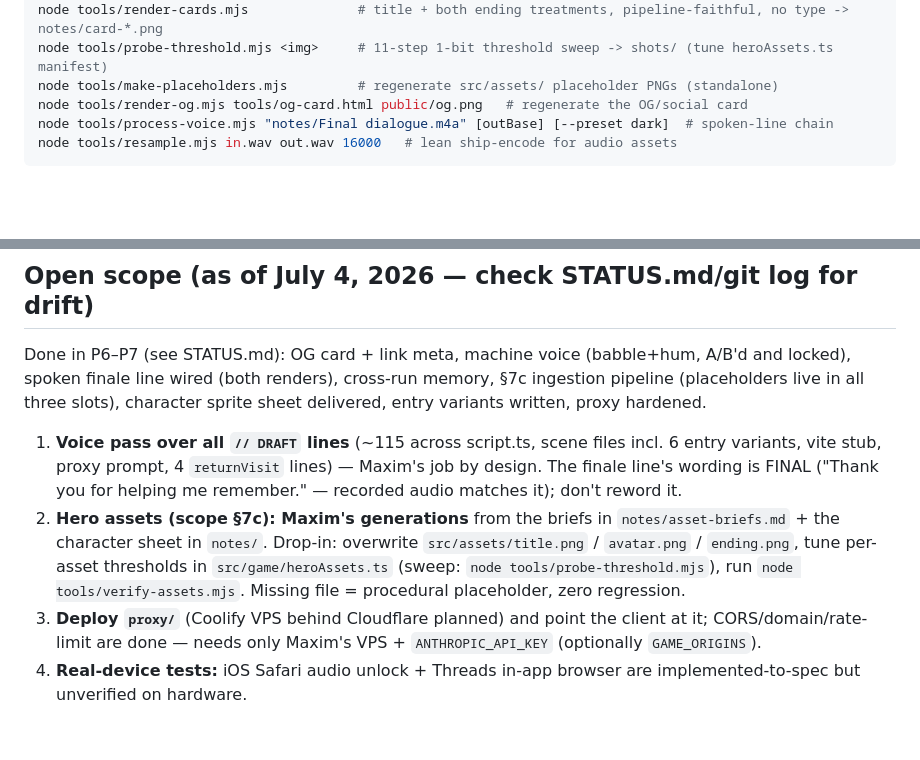
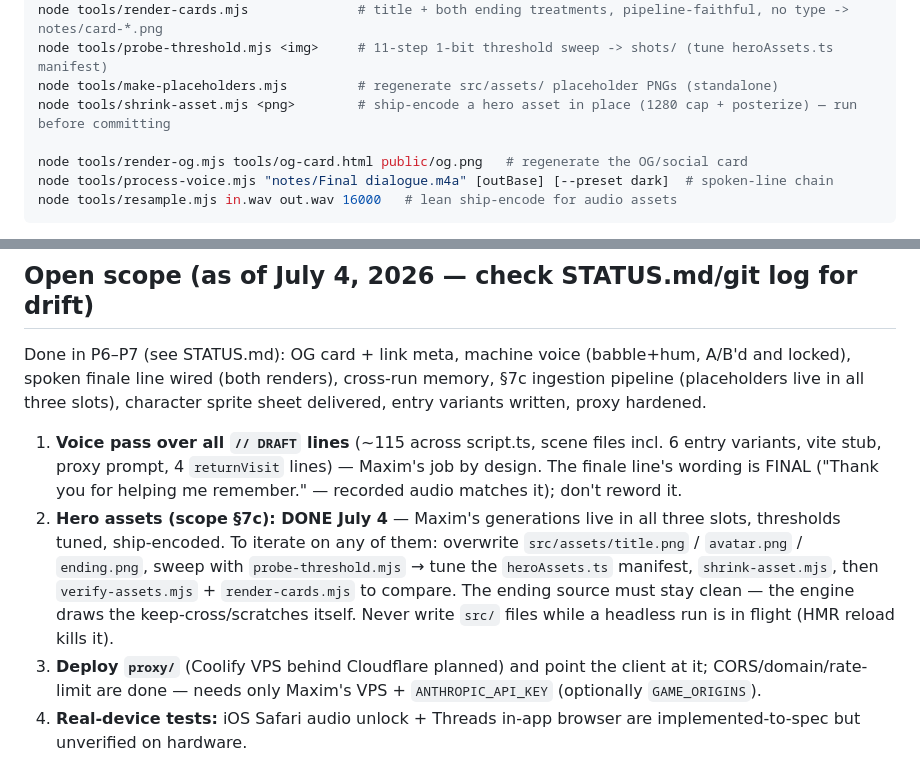
Before and after one commit to maximstark/the-kind-machine, a Markdown page: CLAUDE.md, 2 parts joined by grey strips. Drawn GitHub-style; blank space fills up the shorter version.

```diff
--- a/CLAUDE.md
+++ b/CLAUDE.md
@@ -18,6 +18,8 @@ node tools/render-character.mjs          # wanderer sprite sheet -> notes/charac
 node tools/render-cards.mjs              # title + both ending treatments, pipeline-faithful, no type -> notes/card-*.png
 node tools/probe-threshold.mjs <img>     # 11-step 1-bit threshold sweep -> shots/ (tune heroAssets.ts manifest)
 node tools/make-placeholders.mjs         # regenerate src/assets/ placeholder PNGs (standalone)
+node tools/shrink-asset.mjs <png>        # ship-encode a hero asset in place (1280 cap + posterize) — run before committing
+
 node tools/render-og.mjs tools/og-card.html public/og.png   # regenerate the OG/social card
 node tools/process-voice.mjs "notes/Final dialogue.m4a" [outBase] [--preset dark]  # spoken-line chain
 node tools/resample.mjs in.wav out.wav 16000   # lean ship-encode for audio assets
@@ -58,7 +60,7 @@ All verification is headless (Playwright, `channel: 'chrome'` — nothing opens
 Done in P6–P7 (see STATUS.md): OG card + link meta, machine voice (babble+hum, A/B'd and locked), spoken finale line wired (both renders), cross-run memory, §7c ingestion pipeline (placeholders live in all three slots), character sprite sheet delivered, entry variants written, proxy hardened.
 
 1. **Voice pass over all `// DRAFT` lines** (~115 across script.ts, scene files incl. 6 entry variants, vite stub, proxy prompt, 4 `returnVisit` lines) — Maxim's job by design. The finale line's wording is FINAL ("Thank you for helping me remember." — recorded audio matches it); don't reword it.
-2. **Hero assets (scope §7c): Maxim's generations** from the briefs in `notes/asset-briefs.md` + the character sheet in `notes/`. Drop-in: overwrite `src/assets/title.png` / `avatar.png` / `ending.png`, tune per-asset thresholds in `src/game/heroAssets.ts` (sweep: `node tools/probe-threshold.mjs`), run `node tools/verify-assets.mjs`. Missing file = procedural placeholder, zero regression.
+2. **Hero assets (scope §7c): DONE July 4** — Maxim's generations live in all three slots, thresholds tuned, ship-encoded. To iterate on any of them: overwrite `src/assets/title.png` / `avatar.png` / `ending.png`, sweep with `probe-threshold.mjs` → tune the `heroAssets.ts` manifest, `shrink-asset.mjs`, then `verify-assets.mjs` + `render-cards.mjs` to compare. The ending source must stay clean — the engine draws the keep-cross/scratches itself. Never write `src/` files while a headless run is in flight (HMR reload kills it).
 3. **Deploy `proxy/`** (Coolify VPS behind Cloudflare planned) and point the client at it; CORS/domain/rate-limit are done — needs only Maxim's VPS + `ANTHROPIC_API_KEY` (optionally `GAME_ORIGINS`).
 4. **Real-device tests:** iOS Safari audio unlock + Threads in-app browser are implemented-to-spec but unverified on hardware.
 5. **Phone-in-hand playtest** for lie subtlety and mutation timing — the two things only playtesting tunes (scope §9). First playtest (July 4) came back clean; more expected as assets land.
```
Also changed, not shown: DECISIONS.md (+4 -0 lines), STATUS.md (+9 -0 lines).
